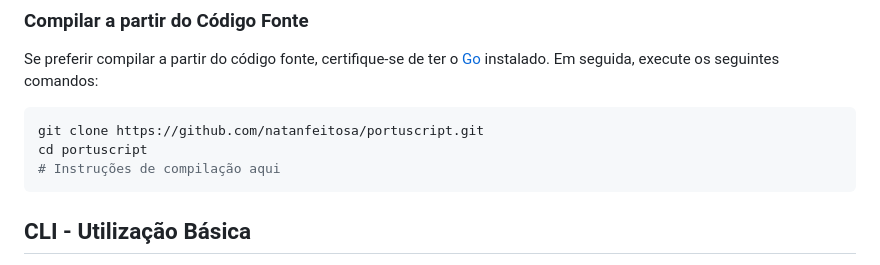
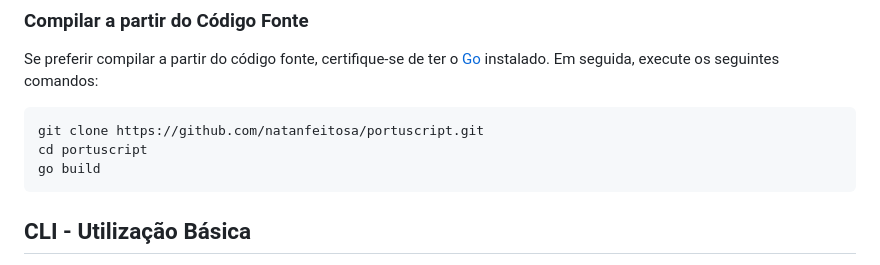
Before and after one commit to mat-dgruber/Harpia, a Markdown page: README.md, the part around the change. Drawn GitHub-style.

Commit message:
Update README.md
add the build command

````diff
--- a/README.md
+++ b/README.md
@@ -32,7 +32,7 @@ Se preferir compilar a partir do código fonte, certifique-se de ter o [Go](http
 ```bash
 git clone https://github.com/natanfeitosa/portuscript.git
 cd portuscript
-# Instruções de compilação aqui
+go build
 ```
 
 ## CLI - Utilização Básica
````
